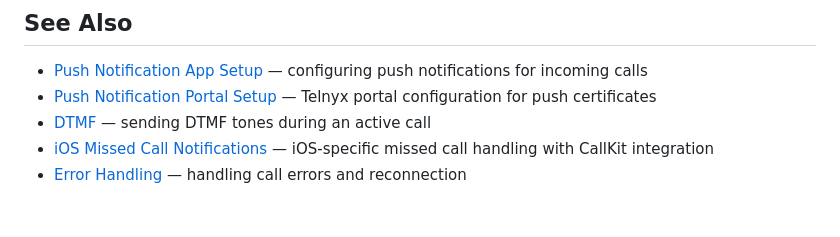
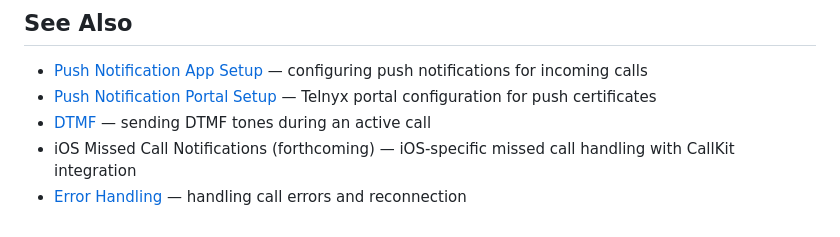
Before and after one commit to team-telnyx/react-native-voice-commons, a Markdown page: docs-markdown/call-features/missed-call-notifications.md, the part around the change. GitHub-like rendering.

Commit message:
fix: replace broken cross-link with plain text (iOS guide is on another branch)
Reviewer finding: ./ios-missed-call-notifications.md 404s on this branch.
Replace markdown link with plain text reference until both PRs merge.

Ref: VSDK-242

```diff
--- a/docs-markdown/call-features/missed-call-notifications.md
+++ b/docs-markdown/call-features/missed-call-notifications.md
@@ -311,5 +311,5 @@ React.useEffect(() => {
 - [Push Notification App Setup](../push-notification/app-setup.md) — configuring push notifications for incoming calls
 - [Push Notification Portal Setup](../push-notification/portal-setup.md) — Telnyx portal configuration for push certificates
 - [DTMF](./dtmf.md) — sending DTMF tones during an active call
-- [iOS Missed Call Notifications](./ios-missed-call-notifications.md) — iOS-specific missed call handling with CallKit integration
+- iOS Missed Call Notifications (forthcoming) — iOS-specific missed call handling with CallKit integration
 - [Error Handling](../error-handling/ErrorHandling.md) — handling call errors and reconnection
```
